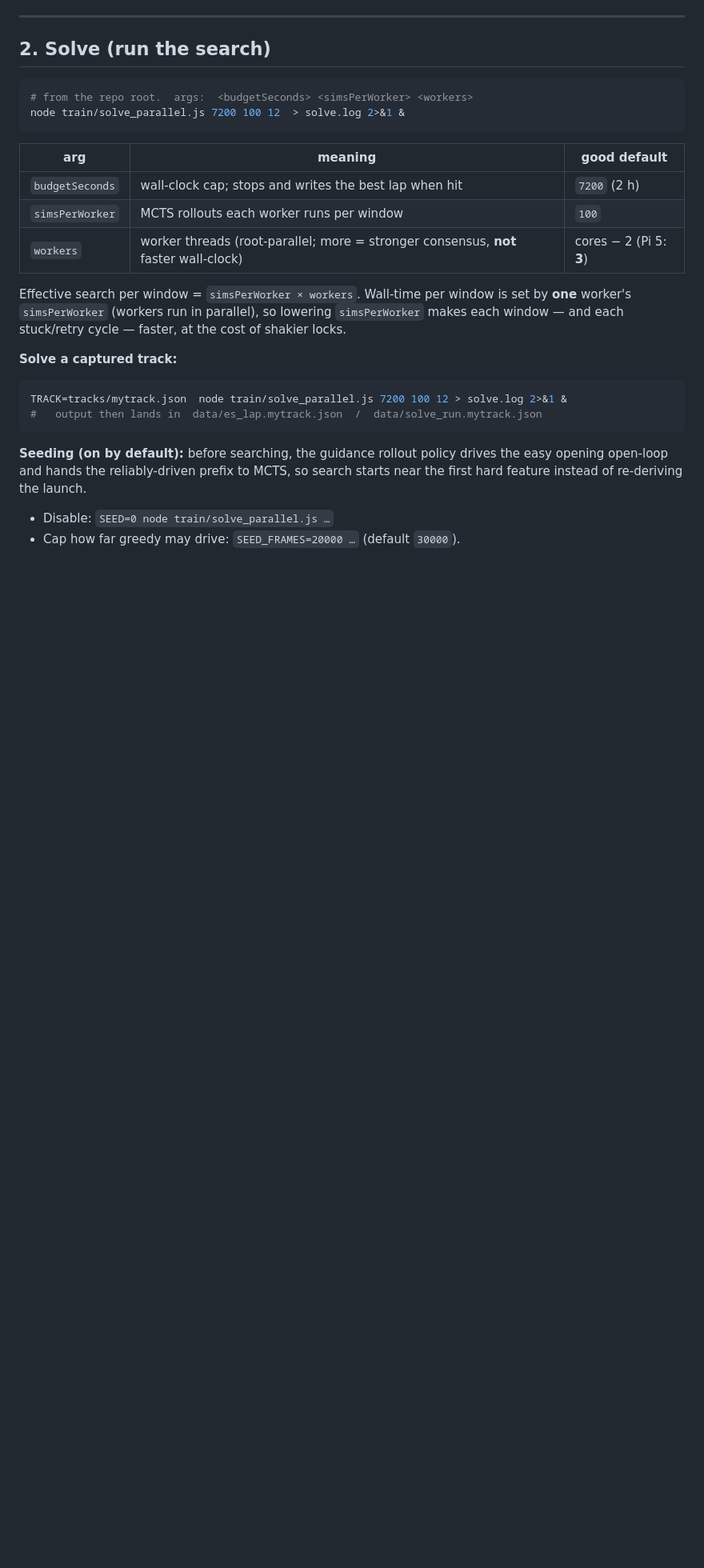
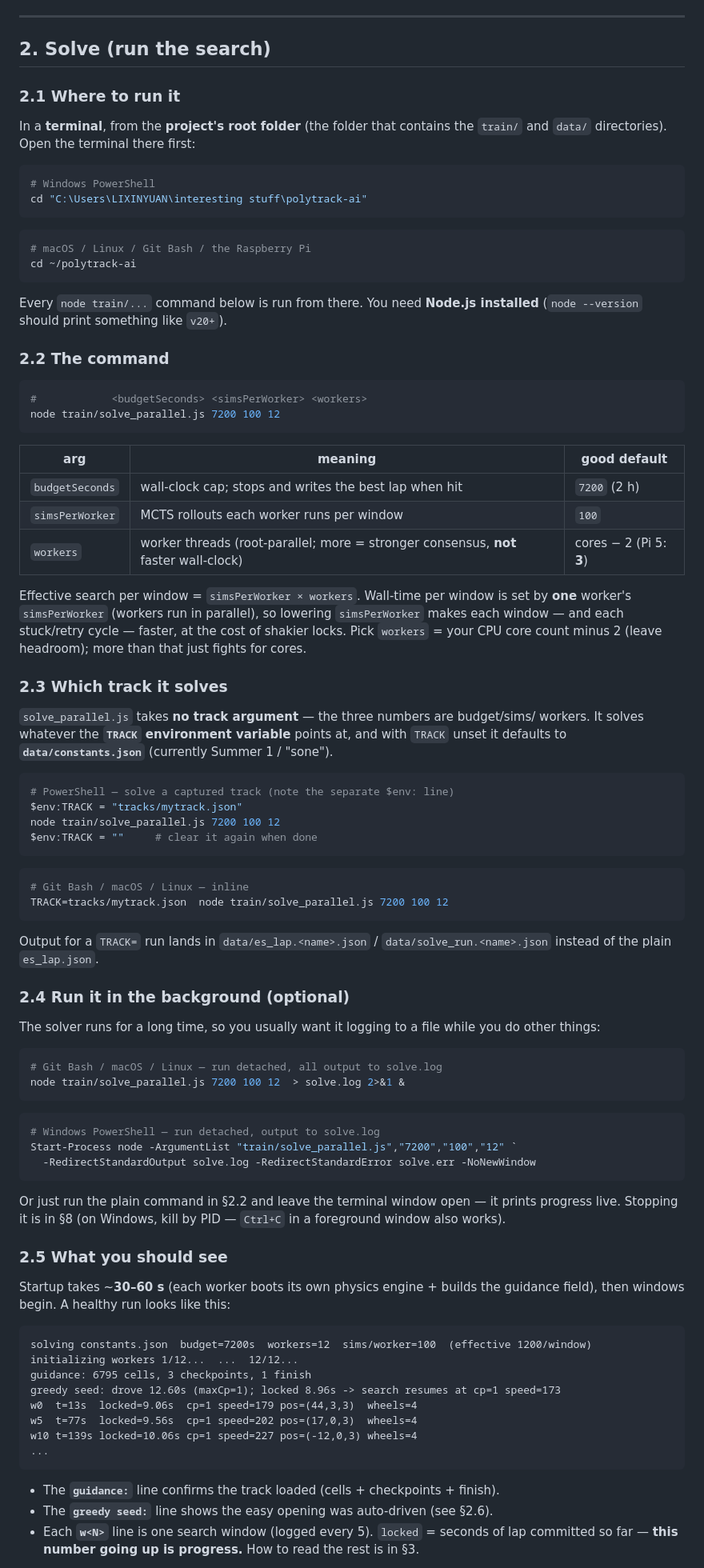
Before and after one commit to ahigherdesire/polytrack-ai, a Markdown page: TRAINING.md, the part around one of its changes. Shown at 80% size. Rendered like a GitHub page; blank space fills up the shorter version.

Commit message:
update training file to detail the process

````diff
--- a/TRAINING.md
+++ b/TRAINING.md
@@ -193,9 +193,27 @@ or `bridge/README.md`.
 
 ## 2. Solve (run the search)
 
+### 2.1 Where to run it
+
+In a **terminal**, from the **project's root folder** (the folder that contains the
+`train/` and `data/` directories). Open the terminal there first:
+
+```powershell
+# Windows PowerShell
+cd "C:\Users\LIXINYUAN\interesting stuff\polytrack-ai"
+```
 ```bash
-# from the repo root.  args:  <budgetSeconds> <simsPerWorker> <workers>
-node train/solve_parallel.js 7200 100 12  > solve.log 2>&1 &
+# macOS / Linux / Git Bash / the Raspberry Pi
+cd ~/polytrack-ai
+```
+Every `node train/...` command below is run from there. You need **Node.js
+installed** (`node --version` should print something like `v20+`).
+
+### 2.2 The command
+
+```bash
+#            <budgetSeconds> <simsPerWorker> <workers>
+node train/solve_parallel.js 7200 100 12
 ```
 
 | arg | meaning | good default |
@@ -207,16 +225,64 @@ node train/solve_parallel.js 7200 100 12  > solve.log 2>&1 &
 Effective search per window = `simsPerWorker × workers`. Wall-time per window is set
 by **one** worker's `simsPerWorker` (workers run in parallel), so lowering
 `simsPerWorker` makes each window — and each stuck/retry cycle — faster, at the cost
-of shakier locks.
+of shakier locks. Pick `workers` = your CPU core count minus 2 (leave headroom); more
+than that just fights for cores.
 
-**Solve a captured track:**
+### 2.3 Which track it solves
+
+`solve_parallel.js` takes **no track argument** — the three numbers are budget/sims/
+workers. It solves whatever the **`TRACK` environment variable** points at, and with
+`TRACK` unset it defaults to **`data/constants.json`** (currently Summer 1 / "sone").
+
+```powershell
+# PowerShell — solve a captured track (note the separate $env: line)
+$env:TRACK = "tracks/mytrack.json"
+node train/solve_parallel.js 7200 100 12
+$env:TRACK = ""     # clear it again when done
+```
 ```bash
-TRACK=tracks/mytrack.json  node train/solve_parallel.js 7200 100 12 > solve.log 2>&1 &
-#   output then lands in  data/es_lap.mytrack.json  /  data/solve_run.mytrack.json
+# Git Bash / macOS / Linux — inline
+TRACK=tracks/mytrack.json  node train/solve_parallel.js 7200 100 12
 ```
+Output for a `TRACK=` run lands in `data/es_lap.<name>.json` / `data/solve_run.<name>.json`
+instead of the plain `es_lap.json`.
 
-**Seeding (on by default):** before searching, the guidance rollout policy drives the
-easy opening open-loop and hands the reliably-driven prefix to MCTS, so search starts
-near the first hard feature instead of re-deriving the launch.
-- Disable: `SEED=0 node train/solve_parallel.js …`
-- Cap how far greedy may drive: `SEED_FRAMES=20000 …` (default `30000`).
+### 2.4 Run it in the background (optional)
+
+The solver runs for a long time, so you usually want it logging to a file while you do
+other things:
+
+```bash
+# Git Bash / macOS / Linux — run detached, all output to solve.log
+node train/solve_parallel.js 7200 100 12  > solve.log 2>&1 &
+```
+```powershell
+# Windows PowerShell — run detached, output to solve.log
+Start-Process node -ArgumentList "train/solve_parallel.js","7200","100","12" `
+  -RedirectStandardOutput solve.log -RedirectStandardError solve.err -NoNewWindow
+```
+Or just run the plain command in §2.2 and leave the terminal window open — it prints
+progress live. Stopping it is in §8 (on Windows, kill by PID — `Ctrl+C` in a
+foreground window also works).
+
+### 2.5 What you should see
+
+Startup takes ~**30–60 s** (each worker boots its own physics engine + builds the
+guidance field), then windows begin. A healthy run looks like this:
+
+```text
+solving constants.json  budget=7200s  workers=12  sims/worker=100  (effective 1200/window)
+initializing workers 1/12...  ...  12/12...
+guidance: 6795 cells, 3 checkpoints, 1 finish
+greedy seed: drove 12.60s (maxCp=1); locked 8.96s -> search resumes at cp=1 speed=173
+w0  t=13s  locked=9.06s  cp=1 speed=179 pos=(44,3,3)  wheels=4
+w5  t=77s  locked=9.56s  cp=1 speed=202 pos=(17,0,3)  wheels=4
+w10 t=139s locked=10.06s cp=1 speed=227 pos=(-12,0,3) wheels=4
+...
+```
+- The **`guidance:`** line confirms the track loaded (cells + checkpoints + finish).
+- The **`greedy seed:`** line shows the easy opening was auto-driven (see §2.6).
+- Each **`w<N>`** line is one search window (logged every 5). `locked` = seconds of
+  lap committed so far — **this number going up is progress.** How to read the rest is
+  in §3.
+
````
Also changed, not shown: other parts of TRAINING.md (+31 -4 lines).
